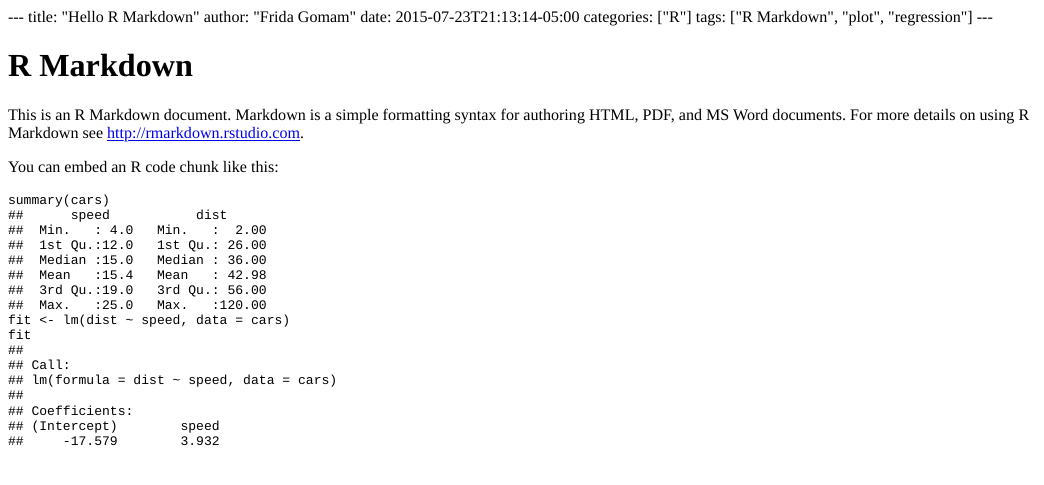
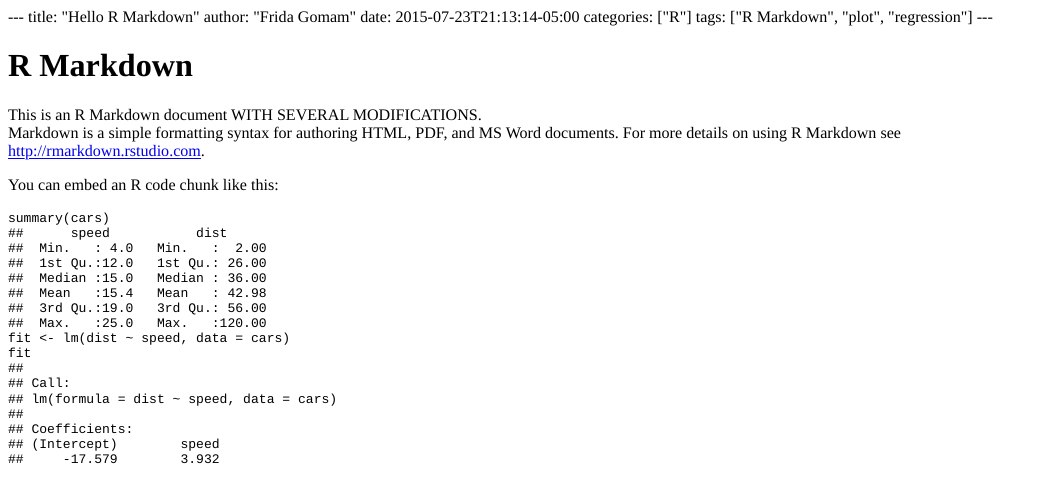
Before and after one commit to higgi13425/blogdown-academic-test, an R Markdown document (content/post/2015-07-23-r-rmarkdown.Rmd): the page in a window 1100 px wide, from its top. The pictures show the output file content/post/2015-07-23-r-rmarkdown.html that the author committed with the source, opened offline.

Commit message:
changed Rmd post

```diff
--- a/content/post/2015-07-23-r-rmarkdown.Rmd
+++ b/content/post/2015-07-23-r-rmarkdown.Rmd
@@ -12,7 +12,10 @@ knitr::opts_chunk$set(collapse = TRUE)
 
 # R Markdown
 
-This is an R Markdown document. Markdown is a simple formatting syntax for authoring HTML, PDF, and MS Word documents. For more details on using R Markdown see <http://rmarkdown.rstudio.com>.
+This is an R Markdown document
+WITH SEVERAL MODIFICATIONS.
+<br>
+Markdown is a simple formatting syntax for authoring HTML, PDF, and MS Word documents. For more details on using R Markdown see <http://rmarkdown.rstudio.com>.
 
 You can embed an R code chunk like this:
 
```
Also changed, not shown: content/post/2015-07-23-r-rmarkdown.html.
